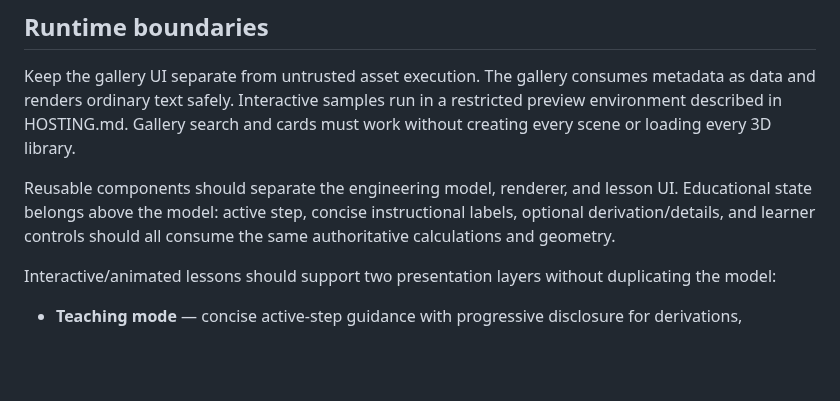
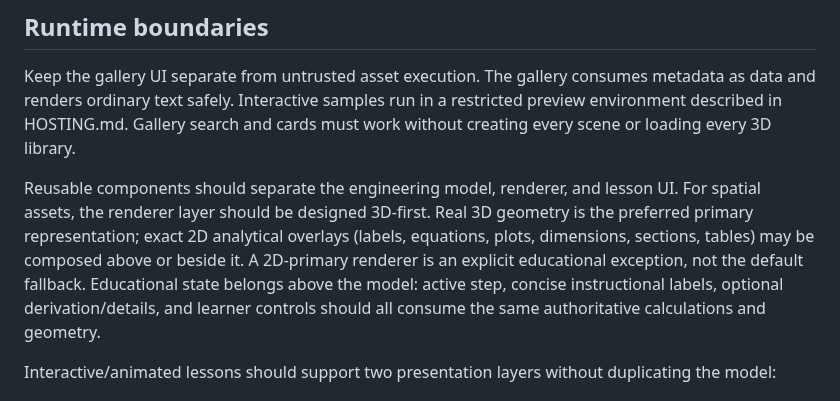
Before and after one commit to ariz31/learnmat, a Markdown page: docs/ARCHITECTURE.md, the part around the change. Rendered like a GitHub page; blank space fills up the shorter version.

Commit message:
docs: define 3D-first renderer architecture [skip ci]

```diff
--- a/docs/ARCHITECTURE.md
+++ b/docs/ARCHITECTURE.md
@@ -33,7 +33,11 @@ restricted preview environment described in HOSTING.md. Gallery search and cards
 must work without creating every scene or loading every 3D library.
 
 Reusable components should separate the engineering model, renderer, and lesson
-UI. Educational state belongs above the model: active step, concise instructional
+UI. For spatial assets, the renderer layer should be designed 3D-first. Real 3D
+geometry is the preferred primary representation; exact 2D analytical overlays
+(labels, equations, plots, dimensions, sections, tables) may be composed above or
+beside it. A 2D-primary renderer is an explicit educational exception, not the
+default fallback. Educational state belongs above the model: active step, concise instructional
 labels, optional derivation/details, and learner controls should all consume the
 same authoritative calculations and geometry.
 
```
